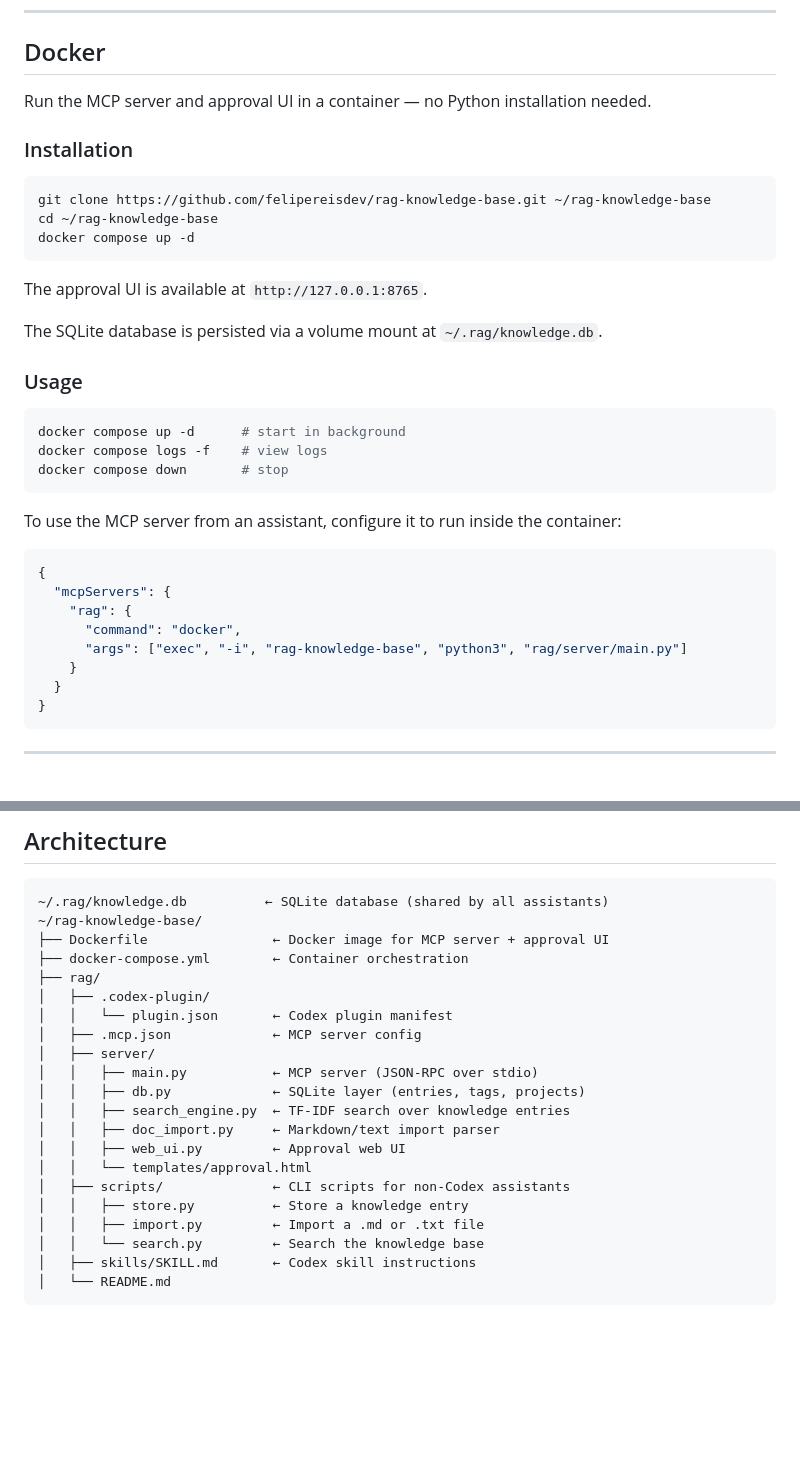
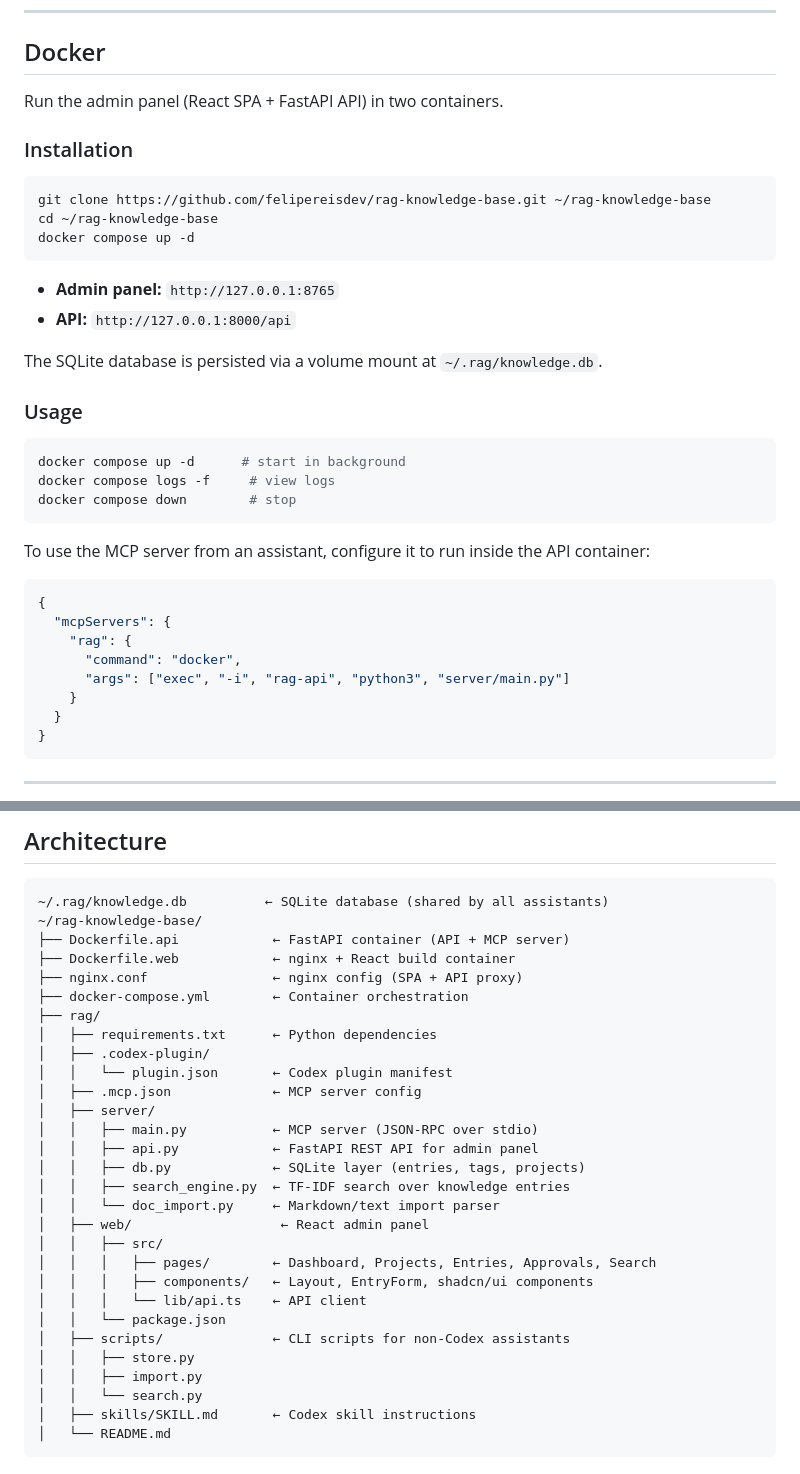
Before and after one commit to felipereisdev/rag-knowledge-base, a Markdown page: README.md, 2 parts joined by grey strips. Rendered like a GitHub page; blank space fills up the shorter version.

Commit message:
docs: update README with admin panel architecture and Docker setup

````diff
--- a/README.md
+++ b/README.md
@@ -38,7 +38,7 @@ it becomes searchable.
 
 ## Docker
 
-Run the MCP server and approval UI in a container — no Python installation needed.
+Run the admin panel (React SPA + FastAPI API) in two containers.
 
 ### Installation
 
@@ -48,7 +48,8 @@ cd ~/rag-knowledge-base
 docker compose up -d
 ```
 
-The approval UI is available at `http://127.0.0.1:8765`.
+- **Admin panel:** `http://127.0.0.1:8765`
+- **API:** `http://127.0.0.1:8000/api`
 
 The SQLite database is persisted via a volume mount at `~/.rag/knowledge.db`.
 
@@ -56,18 +57,18 @@ The SQLite database is persisted via a volume mount at `~/.rag/knowledge.db`.
 
 ```bash
 docker compose up -d      # start in background
-docker compose logs -f    # view logs
-docker compose down       # stop
+docker compose logs -f     # view logs
+docker compose down        # stop
 ```
 
-To use the MCP server from an assistant, configure it to run inside the container:
+To use the MCP server from an assistant, configure it to run inside the API container:
 
 ```json
 {
   "mcpServers": {
     "rag": {
       "command": "docker",
-      "args": ["exec", "-i", "rag-knowledge-base", "python3", "rag/server/main.py"]
+      "args": ["exec", "-i", "rag-api", "python3", "server/main.py"]
     }
   }
 }
@@ -183,23 +184,31 @@ to store, search, and import knowledge.
 ```
 ~/.rag/knowledge.db          ← SQLite database (shared by all assistants)
 ~/rag-knowledge-base/
-├── Dockerfile                ← Docker image for MCP server + approval UI
+├── Dockerfile.api            ← FastAPI container (API + MCP server)
+├── Dockerfile.web            ← nginx + React build container
+├── nginx.conf                ← nginx config (SPA + API proxy)
 ├── docker-compose.yml        ← Container orchestration
 ├── rag/
+│   ├── requirements.txt      ← Python dependencies
 │   ├── .codex-plugin/
 │   │   └── plugin.json       ← Codex plugin manifest
 │   ├── .mcp.json             ← MCP server config
 │   ├── server/
 │   │   ├── main.py           ← MCP server (JSON-RPC over stdio)
+│   │   ├── api.py            ← FastAPI REST API for admin panel
 │   │   ├── db.py             ← SQLite layer (entries, tags, projects)
 │   │   ├── search_engine.py  ← TF-IDF search over knowledge entries
-│   │   ├── doc_import.py     ← Markdown/text import parser
-│   │   ├── web_ui.py         ← Approval web UI
-│   │   └── templates/approval.html
+│   │   └── doc_import.py     ← Markdown/text import parser
+│   ├── web/                   ← React admin panel
+│   │   ├── src/
+│   │   │   ├── pages/        ← Dashboard, Projects, Entries, Approvals, Search
+│   │   │   ├── components/   ← Layout, EntryForm, shadcn/ui components
+│   │   │   └── lib/api.ts    ← API client
+│   │   └── package.json
 │   ├── scripts/              ← CLI scripts for non-Codex assistants
-│   │   ├── store.py          ← Store a knowledge entry
-│   │   ├── import.py         ← Import a .md or .txt file
-│   │   └── search.py         ← Search the knowledge base
+│   │   ├── store.py
+│   │   ├── import.py
+│   │   └── search.py
 │   ├── skills/SKILL.md       ← Codex skill instructions
 │   └── README.md
 ```
````
